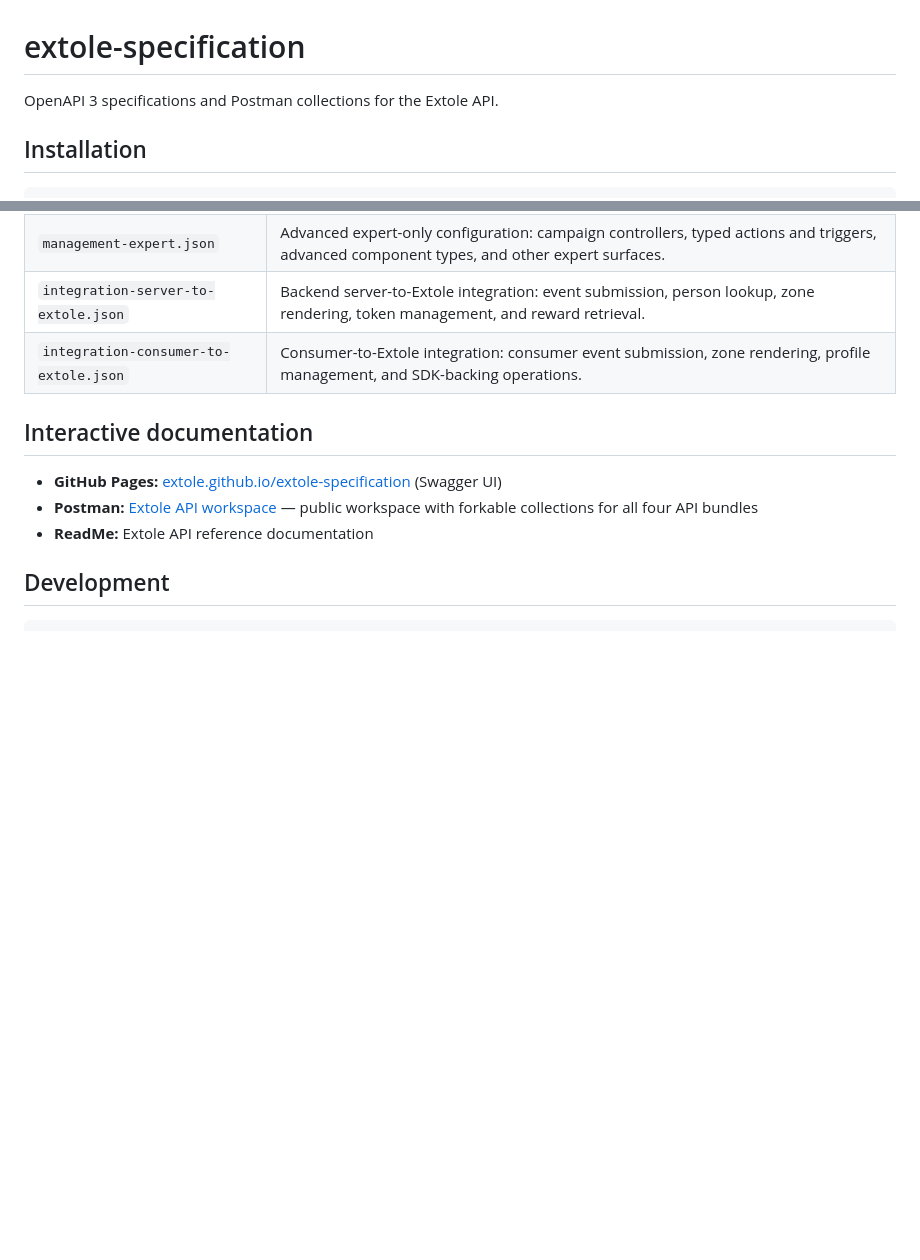
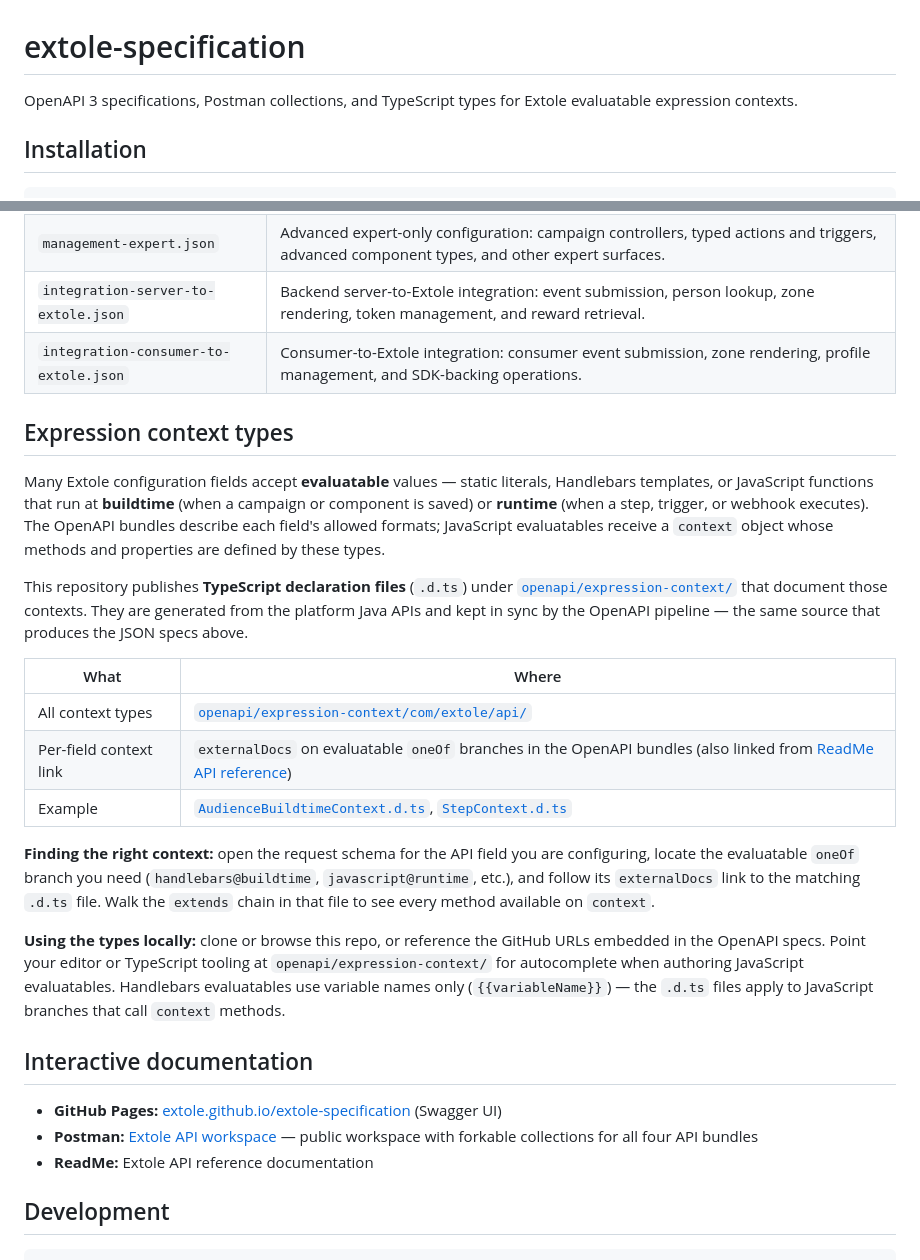
Before and after one commit to extole/extole-specification, a Markdown page: README.md, 2 parts joined by grey strips. Rendered like a GitHub page; blank space fills up the shorter version.

Commit message:
docs: add README section for expression context TypeScript types
Surface the generated .d.ts files under openapi/expression-context/ so
integrators can find evaluatable context documentation without hunting.

Co-authored-by: Cursor <cursoragent@cursor.com>

```diff
--- a/README.md
+++ b/README.md
@@ -1,6 +1,6 @@
 # extole-specification
 
-OpenAPI 3 specifications and Postman collections for the Extole API.
+OpenAPI 3 specifications, Postman collections, and TypeScript types for Extole evaluatable expression contexts.
 
 ## Installation
 
@@ -42,6 +42,22 @@ const managementCollection = require('@extole/specification/postman/management.j
 | `management-expert.json`              | Advanced expert-only configuration: campaign controllers, typed actions and triggers, advanced component types, and other expert surfaces. |
 | `integration-server-to-extole.json`   | Backend server-to-Extole integration: event submission, person lookup, zone rendering, token management, and reward retrieval.             |
 | `integration-consumer-to-extole.json` | Consumer-to-Extole integration: consumer event submission, zone rendering, profile management, and SDK-backing operations.                 |
+
+## Expression context types
+
+Many Extole configuration fields accept **evaluatable** values — static literals, Handlebars templates, or JavaScript functions that run at **buildtime** (when a campaign or component is saved) or **runtime** (when a step, trigger, or webhook executes). The OpenAPI bundles describe each field's allowed formats; JavaScript evaluatables receive a `context` object whose methods and properties are defined by these types.
+
+This repository publishes **TypeScript declaration files** (`.d.ts`) under [`openapi/expression-context/`](openapi/expression-context/) that document those contexts. They are generated from the platform Java APIs and kept in sync by the OpenAPI pipeline — the same source that produces the JSON specs above.
+
+| What                   | Where                                                                                                                                                                                                      |
+| ---------------------- | ---------------------------------------------------------------------------------------------------------------------------------------------------------------------------------------------------------- |
+| All context types      | [`openapi/expression-context/com/extole/api/`](openapi/expression-context/com/extole/api/)                                                                                                                 |
+| Per-field context link | `externalDocs` on evaluatable `oneOf` branches in the OpenAPI bundles (also linked from [ReadMe API reference](https://docs.extole.com/))                                                                  |
+| Example                | [`AudienceBuildtimeContext.d.ts`](openapi/expression-context/com/extole/api/audience/AudienceBuildtimeContext.d.ts), [`StepContext.d.ts`](openapi/expression-context/com/extole/api/step/StepContext.d.ts) |
+
+**Finding the right context:** open the request schema for the API field you are configuring, locate the evaluatable `oneOf` branch you need (`handlebars@buildtime`, `javascript@runtime`, etc.), and follow its `externalDocs` link to the matching `.d.ts` file. Walk the `extends` chain in that file to see every method available on `context`.
+
+**Using the types locally:** clone or browse this repo, or reference the GitHub URLs embedded in the OpenAPI specs. Point your editor or TypeScript tooling at `openapi/expression-context/` for autocomplete when authoring JavaScript evaluatables. Handlebars evaluatables use variable names only (`{{variableName}}`) — the `.d.ts` files apply to JavaScript branches that call `context` methods.
 
 ## Interactive documentation
 
```
